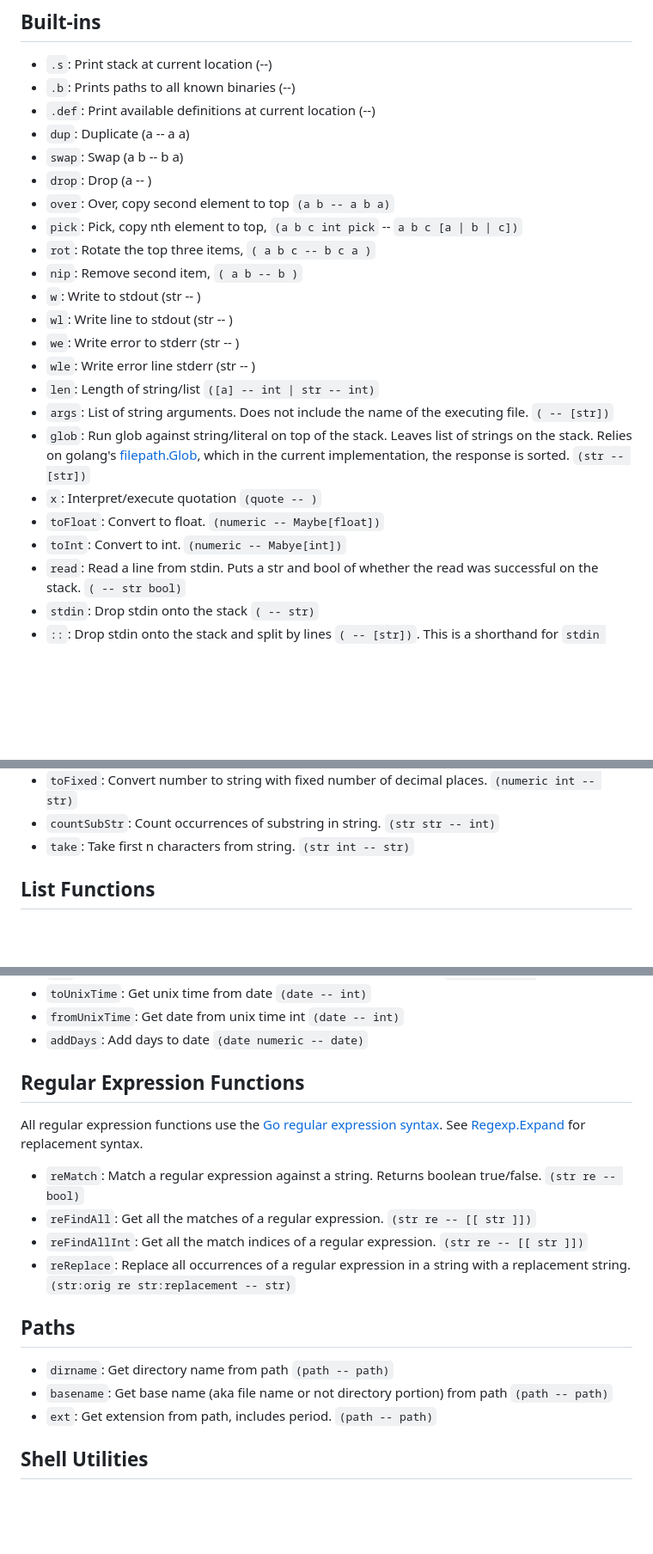
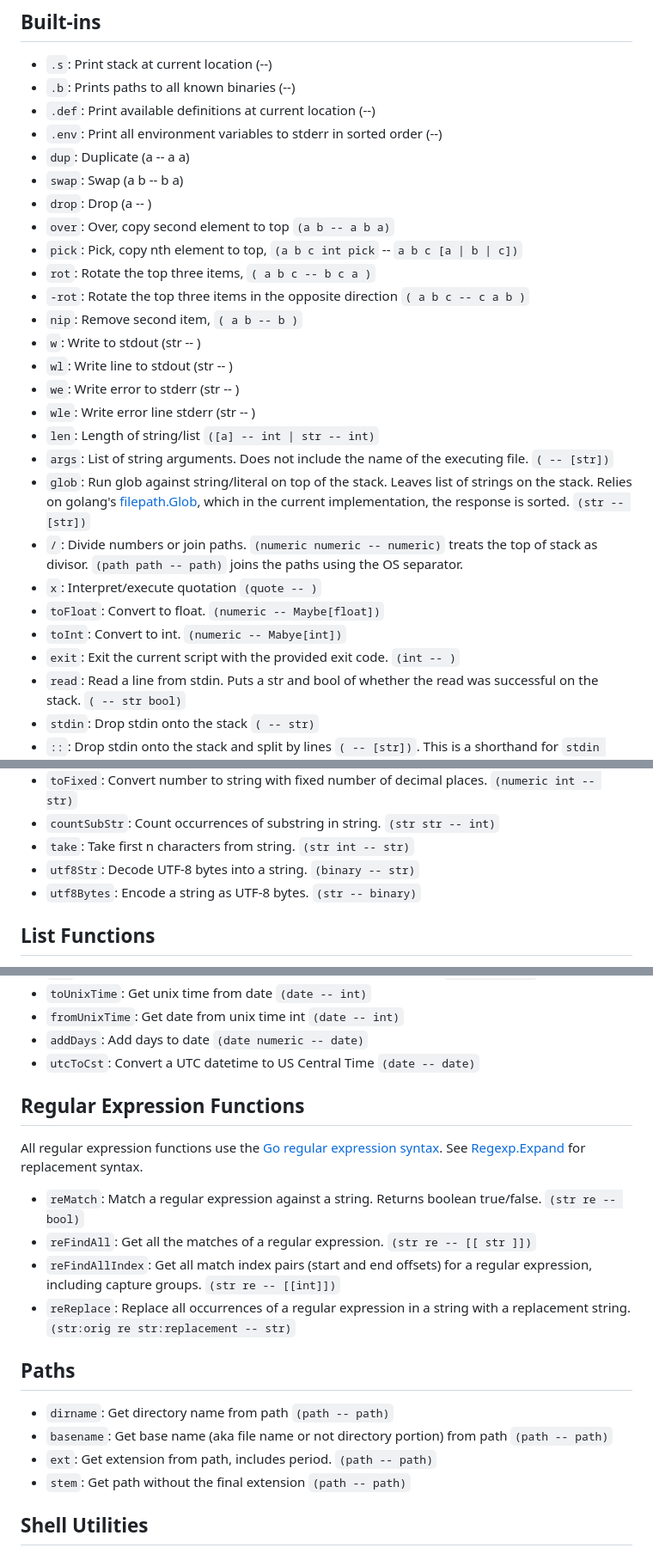
Before and after one commit to mitchpaulus/mshell, a Markdown page: doc/mshell.md, 3 parts joined by grey strips. Shown: that part at 86% size. GitHub-like rendering; blank space fills up the shorter version.

Commit message:
docs: sync Evaluator built-ins (#43)

```diff
--- a/doc/mshell.md
+++ b/doc/mshell.md
@@ -89,12 +89,14 @@ Dates can be subtracted from each other, and the result is a float number of day
 - `.s`: Print stack at current location (--)
 - `.b`: Prints paths to all known binaries (--)
 - `.def`: Print available definitions at current location (--)
+- `.env`: Print all environment variables to stderr in sorted order (--)
 - `dup`: Duplicate (a -- a a)
 - `swap`: Swap (a b -- b a)
 - `drop`: Drop (a -- )
 - `over`: Over, copy second element to top `(a b -- a b a)`
 - `pick`: Pick, copy nth element to top, `(a b c int pick` -- `a b c [a | b | c])`
 - `rot`: Rotate the top three items, `( a b c -- b c a )`
+- `-rot`: Rotate the top three items in the opposite direction `( a b c -- c a b )`
 - `nip`: Remove second item, `( a b -- b )`
 - `w`: Write to stdout (str -- )
 - `wl`: Write line to stdout (str -- )
@@ -103,9 +105,11 @@ Dates can be subtracted from each other, and the result is a float number of day
 - `len`: Length of string/list `([a] -- int | str -- int)`
 - `args`: List of string arguments. Does not include the name of the executing file. `( -- [str])`
 - `glob`: Run glob against string/literal on top of the stack. Leaves list of strings on the stack. Relies on golang's [filepath.Glob](https://pkg.go.dev/path/filepath#Glob), which in the current implementation, the response is sorted. `(str -- [str])`
+- `/`: Divide numbers or join paths. `(numeric numeric -- numeric)` treats the top of stack as divisor. `(path path -- path)` joins the paths using the OS separator.
 - `x`: Interpret/execute quotation `(quote -- )`
 - `toFloat`: Convert to float. `(numeric -- Maybe[float])`
 - `toInt`: Convert to int. `(numeric -- Mabye[int])`
+- `exit`: Exit the current script with the provided exit code. `(int -- )`
 - `read`: Read a line from stdin. Puts a str and bool of whether the read was successful on the stack. `( -- str bool)`
 - `stdin`: Drop stdin onto the stack `( -- str)`
 - `::`: Drop stdin onto the stack and split by lines `( -- [str])`. This is a shorthand for `stdin lines`.
@@ -184,6 +193,8 @@ Dates can be subtracted from each other, and the result is a float number of day
 - `toFixed`: Convert number to string with fixed number of decimal places. `(numeric int -- str)`
 - `countSubStr`: Count occurrences of substring in string. `(str str -- int)`
 - `take`: Take first n characters from string. `(str int -- str)`
+- `utf8Str`: Decode UTF-8 bytes into a string. `(binary -- str)`
+- `utf8Bytes`: Encode a string as UTF-8 bytes. `(str -- binary)`
 
 ## List Functions
 
@@ -244,6 +255,7 @@ Dates can be subtracted from each other, and the result is a float number of day
 - `toUnixTime`: Get unix time from date `(date -- int)`
 - `fromUnixTime`: Get date from unix time int `(date -- int)`
 - `addDays`: Add days to date `(date numeric -- date)`
+- `utcToCst`: Convert a UTC datetime to US Central Time `(date -- date)`
 
 ## Regular Expression Functions
 
@@ -252,7 +264,7 @@ See [Regexp.Expand](https://pkg.go.dev/regexp#Regexp.Expand) for replacement syn
 
 - `reMatch`: Match a regular expression against a string. Returns boolean true/false. `(str re -- bool)`
 - `reFindAll`: Get all the matches of a regular expression. `(str re -- [[ str ]])`
-- `reFindAllInt`: Get all the match indices of a regular expression. `(str re -- [[ str ]])`
+- `reFindAllIndex`: Get all match index pairs (start and end offsets) for a regular expression, including capture groups. `(str re -- [[int]])`
 - `reReplace`: Replace all occurrences of a regular expression in a string with a replacement string. `(str:orig re str:replacement -- str)`
 
 ## Paths
@@ -260,6 +272,7 @@ See [Regexp.Expand](https://pkg.go.dev/regexp#Regexp.Expand) for replacement syn
 - `dirname`: Get directory name from path `(path -- path)`
 - `basename`: Get base name (aka file name or not directory portion) from path `(path -- path)`
 - `ext`: Get extension from path, includes period. `(path -- path)`
+- `stem`: Get path without the final extension `(path -- path)`
 
 ## Shell Utilities
 
```
Also changed, not shown: other parts of doc/mshell.md (+5 -0 lines).
